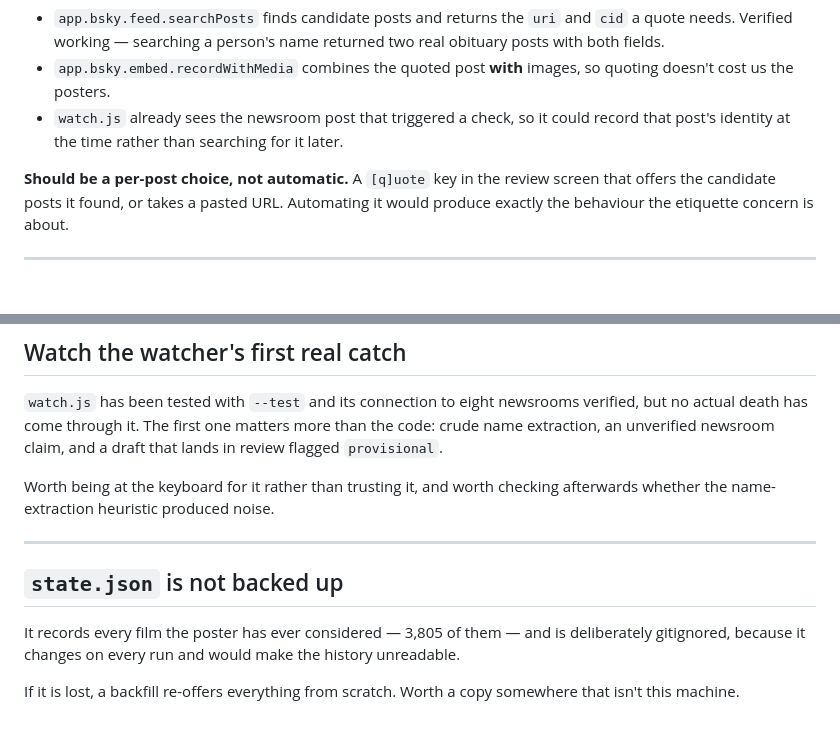
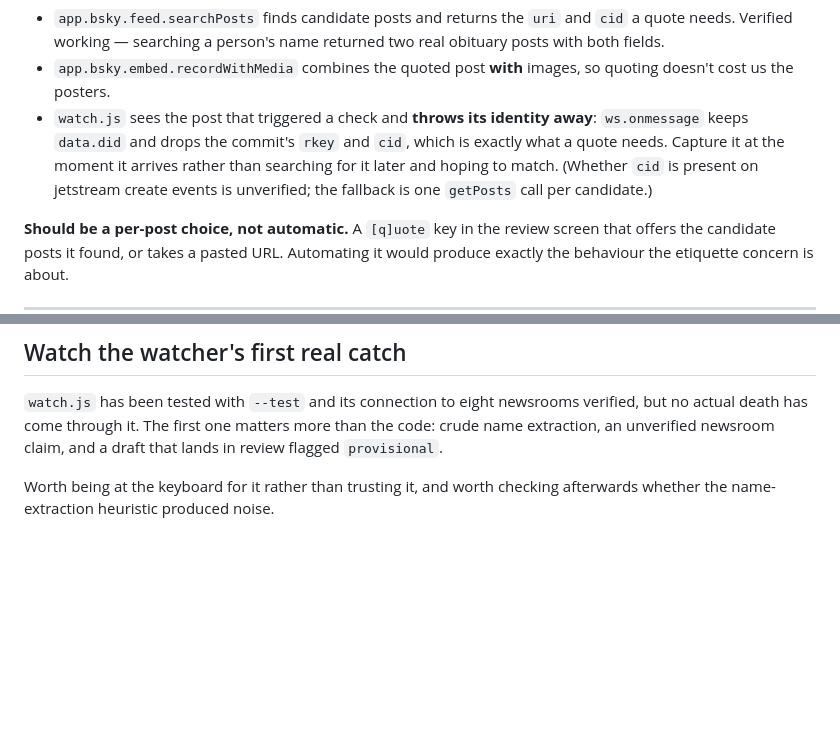
Before and after one commit to jacobeugenehenderson/picture-wrap, a Markdown page: docs/BACKLOG.md, 2 parts joined by grey strips. Drawn GitHub-style; blank space fills up the shorter version.

```diff
--- a/docs/BACKLOG.md
+++ b/docs/BACKLOG.md
@@ -148,9 +189,12 @@ Mechanics are settled:
   returned two real obituary posts with both fields.
 - `app.bsky.embed.recordWithMedia` combines the quoted post **with**
   images, so quoting doesn't cost us the posters.
-- `watch.js` already sees the newsroom post that triggered a check, so it
-  could record that post's identity at the time rather than searching for
-  it later.
+- `watch.js` sees the post that triggered a check and **throws its
+  identity away**: `ws.onmessage` keeps `data.did` and drops the commit's
+  `rkey` and `cid`, which is exactly what a quote needs. Capture it at the
+  moment it arrives rather than searching for it later and hoping to
+  match. (Whether `cid` is present on jetstream create events is
+  unverified; the fallback is one `getPosts` call per candidate.)
 
 **Should be a per-post choice, not automatic.** A `[q]uote` key in the
 review screen that offers the candidate posts it found, or takes a pasted
@@ -297,14 +355,3 @@ claim, and a draft that lands in review flagged `provisional`.
 
 Worth being at the keyboard for it rather than trusting it, and worth
 checking afterwards whether the name-extraction heuristic produced noise.
-
----
-
-## `state.json` is not backed up
-
-It records every film the poster has ever considered — 3,805 of them — and
-is deliberately gitignored, because it changes on every run and would make
-the history unreadable.
-
-If it is lost, a backfill re-offers everything from scratch. Worth a copy
-somewhere that isn't this machine.
```
Also changed, not shown: other parts of docs/BACKLOG.md (+126 -71 lines).
